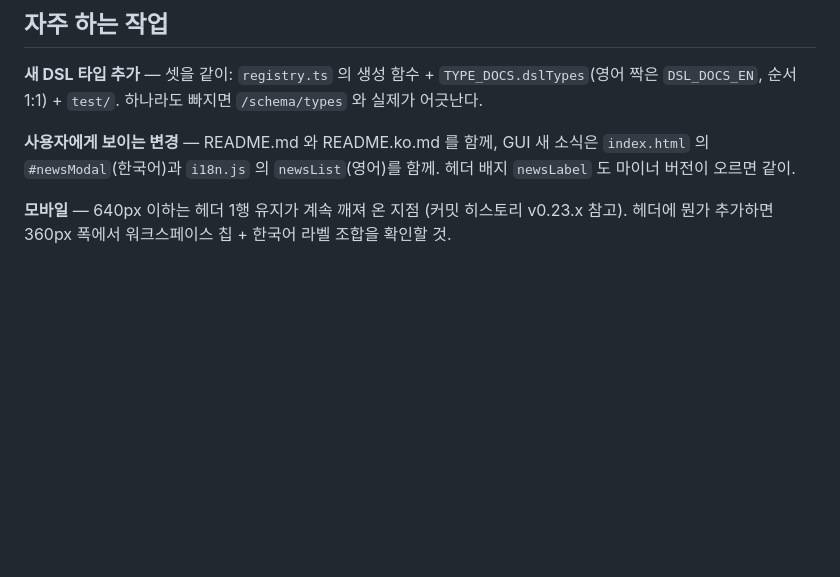
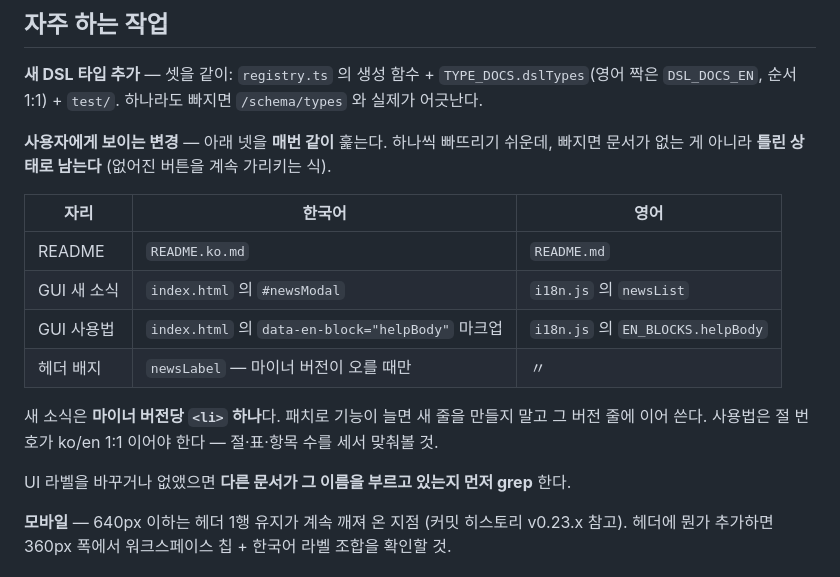
Before and after one commit to gojongwon/mocappi, a Markdown page: CLAUDE.md, the part around the change. GitHub-like rendering; blank space fills up the shorter version.

Commit message:
docs: 사용자에게 보이는 변경 체크리스트에 GUI 사용법 추가
- 이번 작업에서 두 번 연속 사용법(helpBody)을 지나쳤다. 규칙에 README·새 소식만
  적혀 있어 사용법이 목록 밖이었던 게 원인이다
- 빠지면 "문서가 없는" 게 아니라 "틀린" 상태가 된다 — 실제로 없어진 TS 타입 복사
  버튼을 사용법이 계속 가리키고 있었다. 그 사고 방식을 규칙에 적었다
- 네 자리를 ko/en 표로 정리. 새 소식이 마이너 버전당 <li> 하나라는 것과
  UI 라벨 변경 시 다른 문서를 grep 하라는 것도 같이

Co-Authored-By: Claude Opus 5 <noreply@anthropic.com>

```diff
--- a/CLAUDE.md
+++ b/CLAUDE.md
@@ -98,9 +98,21 @@ i18n  pure  shared            (잎 — 아무것도 import 안 함)
 **새 DSL 타입 추가** — 셋을 같이: `registry.ts` 의 생성 함수 + `TYPE_DOCS.dslTypes`(영어 짝은
 `DSL_DOCS_EN`, 순서 1:1) + `test/`. 하나라도 빠지면 `/schema/types` 와 실제가 어긋난다.
 
-**사용자에게 보이는 변경** — README.md 와 README.ko.md 를 함께, GUI 새 소식은
-`index.html` 의 `#newsModal`(한국어)과 `i18n.js` 의 `newsList`(영어)를 함께.
-헤더 배지 `newsLabel` 도 마이너 버전이 오르면 같이.
+**사용자에게 보이는 변경** — 아래 넷을 **매번 같이** 훑는다. 하나씩 빠뜨리기 쉬운데,
+빠지면 문서가 없는 게 아니라 **틀린 상태로 남는다** (없어진 버튼을 계속 가리키는 식).
+
+| 자리 | 한국어 | 영어 |
+|---|---|---|
+| README | `README.ko.md` | `README.md` |
+| GUI 새 소식 | `index.html` 의 `#newsModal` | `i18n.js` 의 `newsList` |
+| GUI 사용법 | `index.html` 의 `data-en-block="helpBody"` 마크업 | `i18n.js` 의 `EN_BLOCKS.helpBody` |
+| 헤더 배지 | `newsLabel` — 마이너 버전이 오를 때만 | 〃 |
+
+새 소식은 **마이너 버전당 `<li>` 하나**다. 패치로 기능이 늘면 새 줄을 만들지 말고
+그 버전 줄에 이어 쓴다. 사용법은 절 번호가 ko/en 1:1 이어야 한다 —
+절·표·항목 수를 세서 맞춰볼 것.
+
+UI 라벨을 바꾸거나 없앴으면 **다른 문서가 그 이름을 부르고 있는지 먼저 grep** 한다.
 
 **모바일** — 640px 이하는 헤더 1행 유지가 계속 깨져 온 지점 (커밋 히스토리 v0.23.x 참고).
 헤더에 뭔가 추가하면 360px 폭에서 워크스페이스 칩 + 한국어 라벨 조합을 확인할 것.
```
